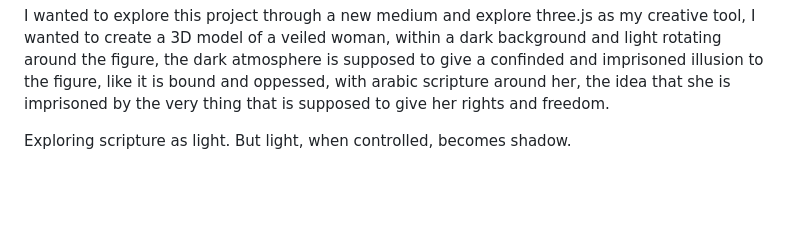
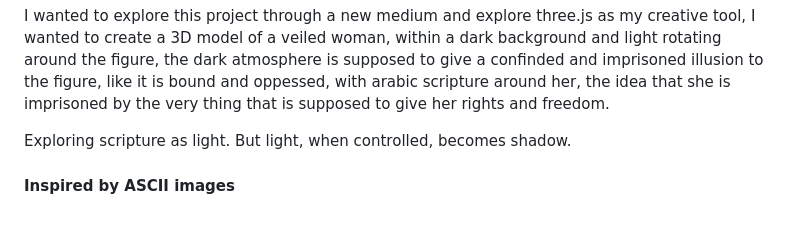
Before and after one commit to Nkanziii/Light-projection-on-3D-model, a Markdown page: README.md, the part around the change. Drawn GitHub-style; blank space fills up the shorter version.

Commit message:
Add inspiration section to README
Added a section about inspiration from ASCII images.

```diff
--- a/README.md
+++ b/README.md
@@ -49,5 +49,7 @@ I wanted to explore this project through a new medium and explore three.js as my
 
 Exploring scripture as light. But light, when controlled, becomes shadow.
 
+<h4>Inspired by ASCII images</h4>
+
 
 </p>
```
